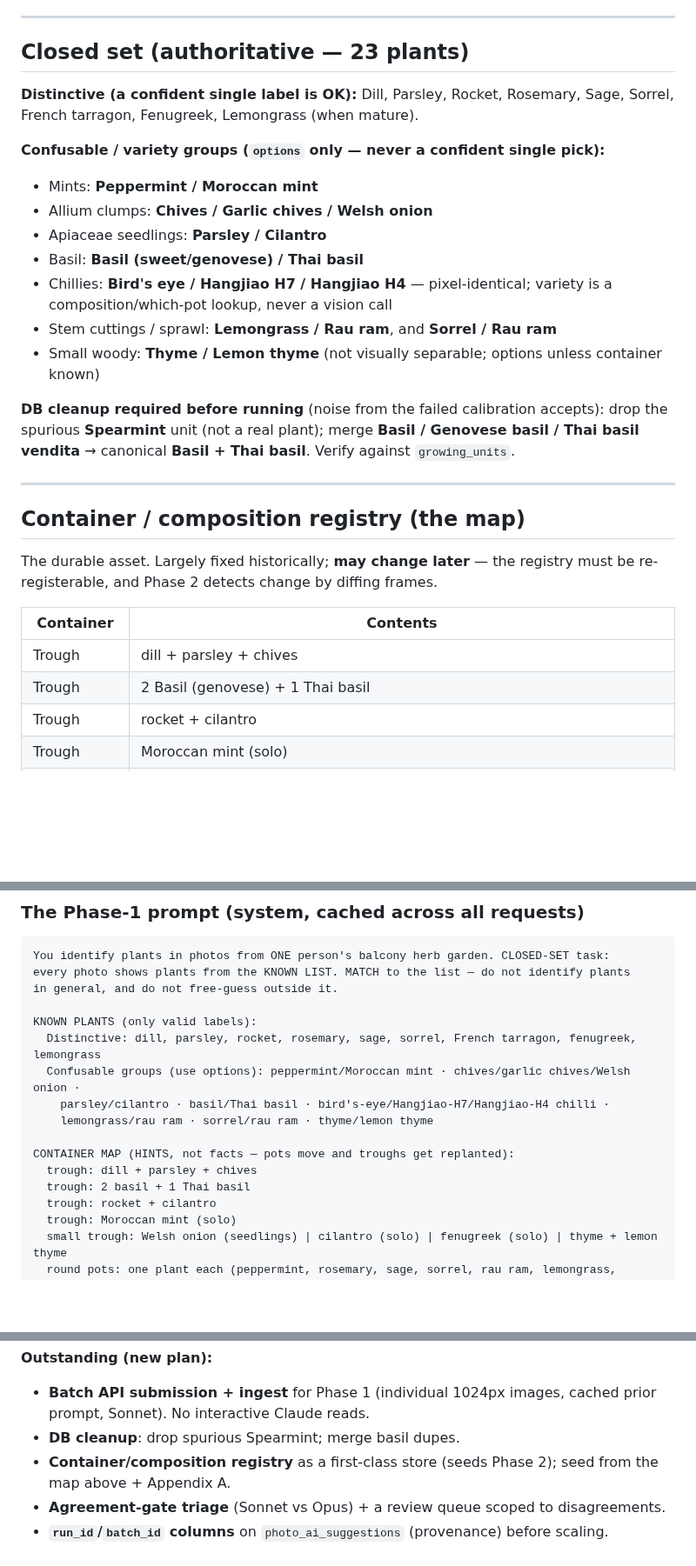
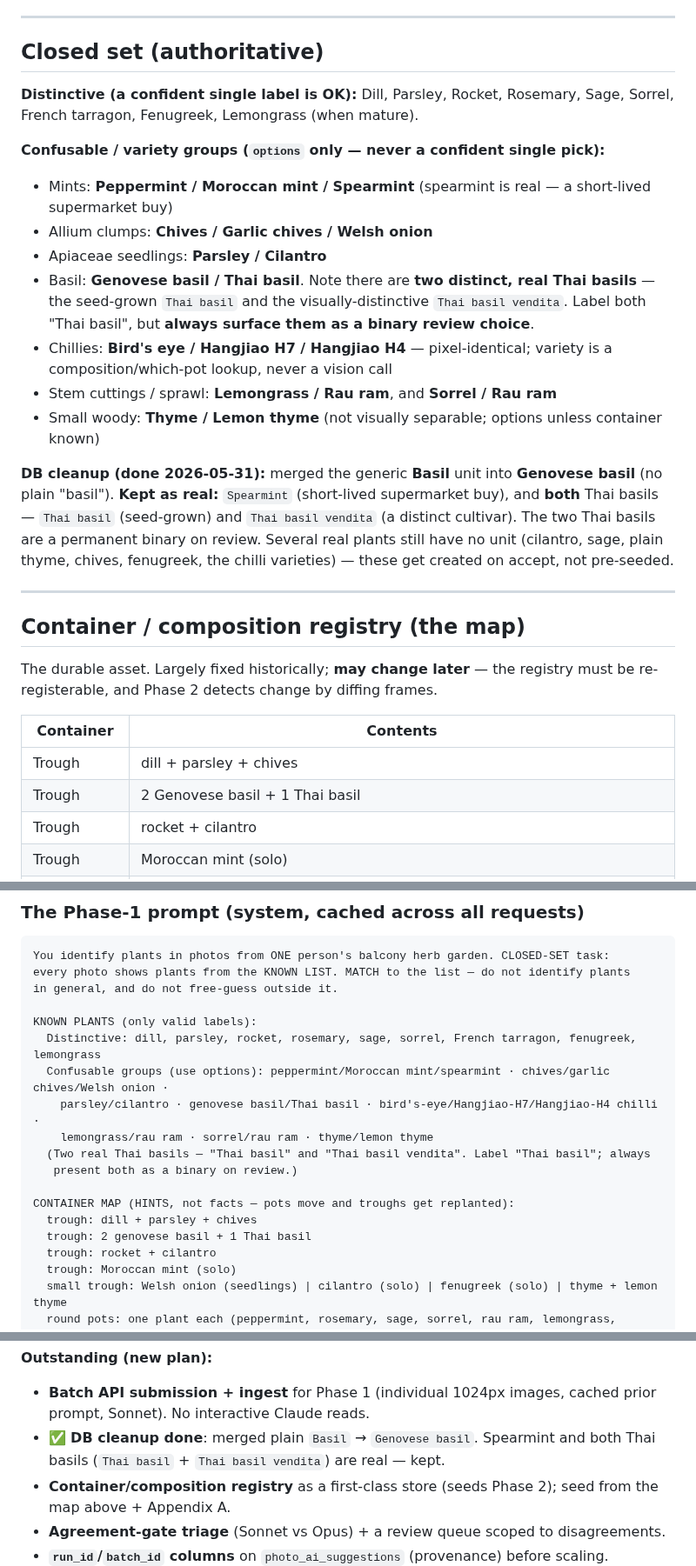
Before and after one commit to marcogallotta/plant-monitor, a Markdown page: docs/ai-tagging-design.md, 3 parts joined by grey strips. Shown at 87% size. Rendered like a GitHub page; blank space fills up the shorter version.

Commit message:
Fix closed set: spearmint + two Thai basils are real; merge plain Basil
- Spearmint kept (real, short-lived supermarket buy) — added to mint group.
- Two distinct real Thai basils ('Thai basil' seed-grown + 'Thai basil
  vendita' cultivar) — label 'Thai basil', always a binary review choice.
- DB cleanup done: merged plain 'Basil' unit into 'Genovese basil' (4 photo
  links reassigned); no plain basil anymore.
- Updated closed set, prompt, container map, and build status accordingly.

```diff
--- a/docs/ai-tagging-design.md
+++ b/docs/ai-tagging-design.md
@@ -95,24 +95,30 @@ Don't rebuild any of that. The grid is dead.
 
 ---
 
-## Closed set (authoritative — 23 plants)
+## Closed set (authoritative)
 
 **Distinctive (a confident single label is OK):** Dill, Parsley, Rocket, Rosemary, Sage,
 Sorrel, French tarragon, Fenugreek, Lemongrass (when mature).
 
 **Confusable / variety groups (`options` only — never a confident single pick):**
-- Mints: **Peppermint / Moroccan mint**
+- Mints: **Peppermint / Moroccan mint / Spearmint** (spearmint is real — a short-lived
+  supermarket buy)
 - Allium clumps: **Chives / Garlic chives / Welsh onion**
 - Apiaceae seedlings: **Parsley / Cilantro**
-- Basil: **Basil (sweet/genovese) / Thai basil**
+- Basil: **Genovese basil / Thai basil**. Note there are **two distinct, real Thai basils** —
+  the seed-grown `Thai basil` and the visually-distinctive `Thai basil vendita`. Label both
+  "Thai basil", but **always surface them as a binary review choice**.
 - Chillies: **Bird's eye / Hangjiao H7 / Hangjiao H4** — pixel-identical; variety is a
   composition/which-pot lookup, never a vision call
 - Stem cuttings / sprawl: **Lemongrass / Rau ram**, and **Sorrel / Rau ram**
 - Small woody: **Thyme / Lemon thyme** (not visually separable; options unless container known)
 
-**DB cleanup required before running** (noise from the failed calibration accepts): drop the
-spurious **Spearmint** unit (not a real plant); merge **Basil / Genovese basil / Thai basil
-vendita** → canonical **Basil + Thai basil**. Verify against `growing_units`.
+**DB cleanup (done 2026-05-31):** merged the generic **Basil** unit into **Genovese basil**
+(no plain "basil"). **Kept as real:** `Spearmint` (short-lived supermarket buy), and **both**
+Thai basils — `Thai basil` (seed-grown) and `Thai basil vendita` (a distinct cultivar). The
+two Thai basils are a permanent binary on review. Several real plants still have no unit
+(cilantro, sage, plain thyme, chives, fenugreek, the chilli varieties) — these get created on
+accept, not pre-seeded.
 
 ---
 
@@ -124,7 +130,7 @@ re-registerable, and Phase 2 detects change by diffing frames.
 | Container | Contents |
 |---|---|
 | Trough | dill + parsley + chives |
-| Trough | 2 Basil (genovese) + 1 Thai basil |
+| Trough | 2 Genovese basil + 1 Thai basil |
 | Trough | rocket + cilantro |
 | Trough | Moroccan mint (solo) |
 | Small trough | Welsh onion (seedlings) |
@@ -205,13 +211,15 @@ in general, and do not free-guess outside it.
 
 KNOWN PLANTS (only valid labels):
   Distinctive: dill, parsley, rocket, rosemary, sage, sorrel, French tarragon, fenugreek, lemongrass
-  Confusable groups (use options): peppermint/Moroccan mint · chives/garlic chives/Welsh onion ·
-    parsley/cilantro · basil/Thai basil · bird's-eye/Hangjiao-H7/Hangjiao-H4 chilli ·
+  Confusable groups (use options): peppermint/Moroccan mint/spearmint · chives/garlic chives/Welsh onion ·
+    parsley/cilantro · genovese basil/Thai basil · bird's-eye/Hangjiao-H7/Hangjiao-H4 chilli ·
     lemongrass/rau ram · sorrel/rau ram · thyme/lemon thyme
+  (Two real Thai basils — "Thai basil" and "Thai basil vendita". Label "Thai basil"; always
+   present both as a binary on review.)
 
 CONTAINER MAP (HINTS, not facts — pots move and troughs get replanted):
   trough: dill + parsley + chives
-  trough: 2 basil + 1 Thai basil
+  trough: 2 genovese basil + 1 Thai basil
   trough: rocket + cilantro
   trough: Moroccan mint (solo)
   small trough: Welsh onion (seedlings) | cilantro (solo) | fenugreek (solo) | thyme + lemon thyme
@@ -335,7 +343,8 @@ Operations the review UI needs against `photo_ai_suggestions`:
 **Outstanding (new plan):**
 - **Batch API submission + ingest** for Phase 1 (individual 1024px images, cached prior
   prompt, Sonnet). No interactive Claude reads.
-- **DB cleanup**: drop spurious Spearmint; merge basil dupes.
+- ✅ **DB cleanup done**: merged plain `Basil` → `Genovese basil`. Spearmint and both Thai
+  basils (`Thai basil` + `Thai basil vendita`) are real — kept.
 - **Container/composition registry** as a first-class store (seeds Phase 2); seed from the map
   above + Appendix A.
 - **Agreement-gate triage** (Sonnet vs Opus) + a review queue scoped to disagreements.
```
